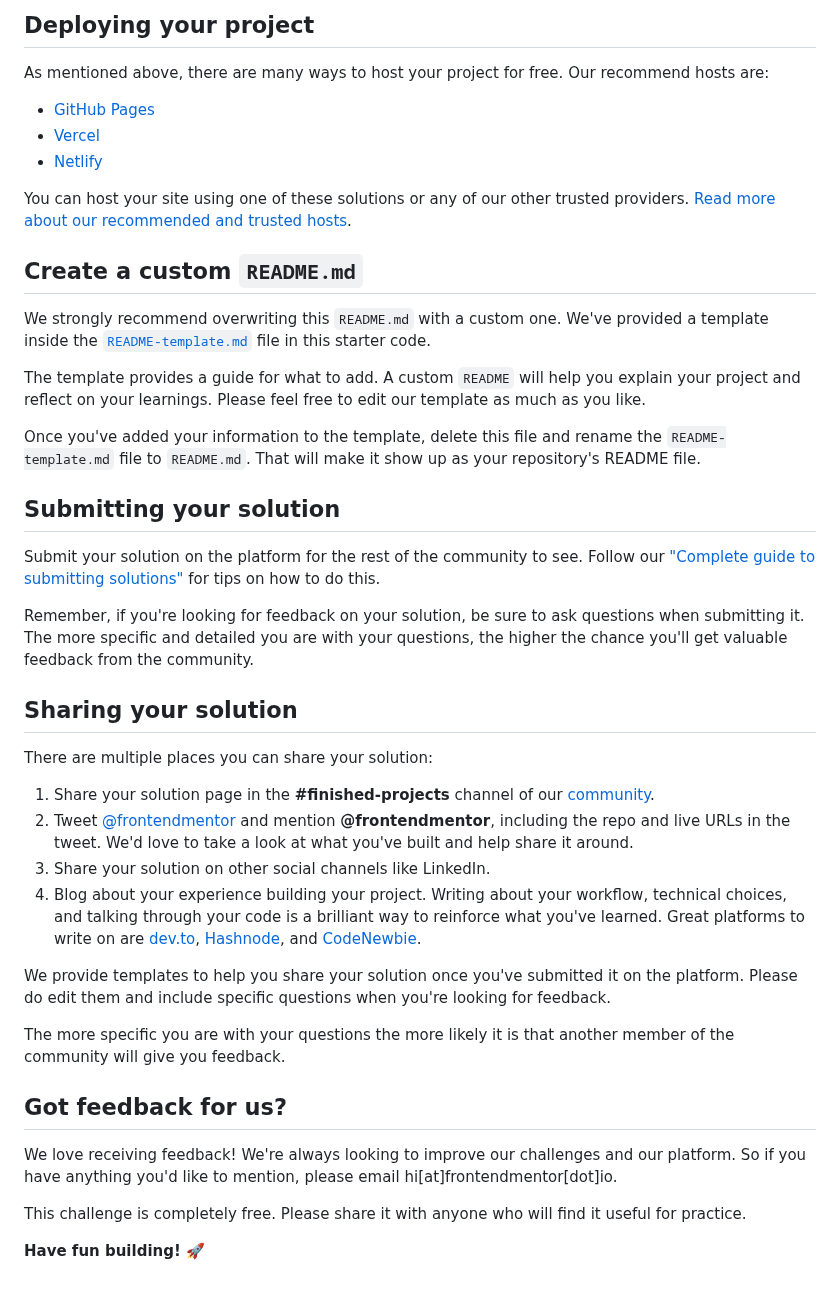
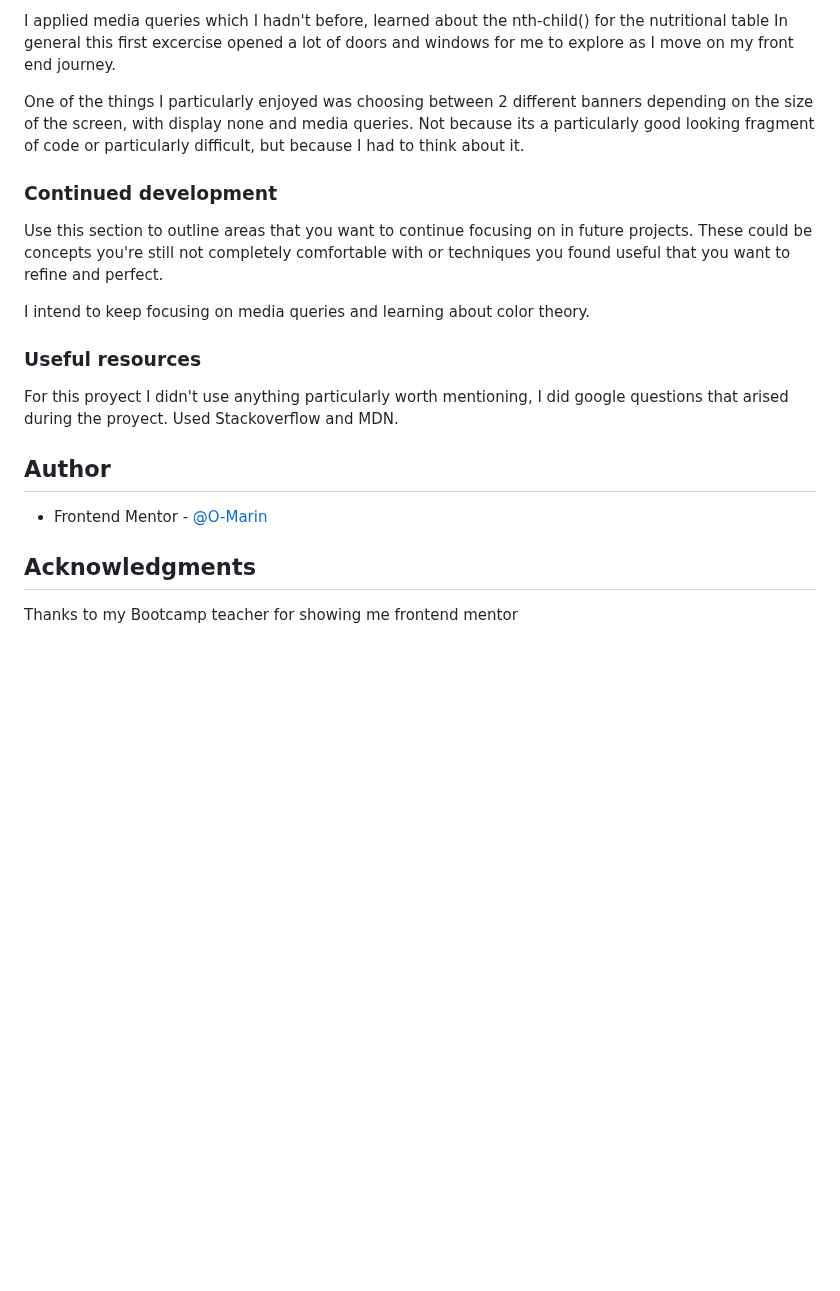
Before and after one commit to O-Marin/omeletteRecipe, a Markdown page: README.md, the part around one of its changes. GitHub-like rendering; blank space fills up the shorter version.

```diff
--- a/README.md
+++ b/README.md
@@ -45,45 +55,28 @@ Feel free to use any workflow that you feel comfortable with. Below is a suggest
 
-## Deploying your project
+I applied media queries which I hadn't before, learned about the nth-child() for the nutritional table
+In general this first excercise opened a lot of doors and windows for me to explore as I move on my front end journey.
 
-As mentioned above, there are many ways to host your project for free. Our recommend hosts are:
+One of the things I particularly enjoyed was choosing between 2 different banners depending on the size of the screen, with display none and media queries. Not because its a particularly good looking fragment of code or particularly difficult,
+ but because I had to think about it.
 
-- [GitHub Pages](https://pages.github.com/)
-- [Vercel](https://vercel.com/)
-- [Netlify](https://www.netlify.com/)
 
-You can host your site using one of these solutions or any of our other trusted providers. [Read more about our recommended and trusted hosts](https://medium.com/frontend-mentor/frontend-mentor-trusted-hosting-providers-bf000dfebe).
+### Continued development
 
-## Create a custom `README.md`
+Use this section to outline areas that you want to continue focusing on in future projects. These could be concepts you're still not completely comfortable with or techniques you found useful that you want to refine and perfect.
 
-We strongly recommend overwriting this `README.md` with a custom one. We've provided a template inside the [`README-template.md`](./README-template.md) file in this starter code.
 
-The template provides a guide for what to add. A custom `README` will help you explain your project and reflect on your learnings. Please feel free to edit our template as much as you like.
+I intend to keep focusing on media queries and learning about color theory.
 
-Once you've added your information to the template, delete this file and rename the `README-template.md` file to `README.md`. That will make it show up as your repository's README file.
+### Useful resources
 
-## Submitting your solution
+For this proyect I didn't use anything particularly worth mentioning, I did google questions that arised during the proyect.
+Used Stackoverflow and MDN.
 
-Submit your solution on the platform for the rest of the community to see. Follow our ["Complete guide to submitting solutions"](https://medium.com/frontend-mentor/a-complete-guide-to-submitting-solutions-on-frontend-mentor-ac6384162248) for tips on how to do this.
 
-Remember, if you're looking for feedback on your solution, be sure to ask questions when submitting it. The more specific and detailed you are with your questions, the higher the chance you'll get valuable feedback from the community.
 
-## Sharing your solution
+## Author
 
-There are multiple places you can share your solution:
+- Frontend Mentor - [@O-Marin](https://www.frontendmentor.io/profile/O-Marin)
 
-1. Share your solution page in the **#finished-projects** channel of our [community](https://www.frontendmentor.io/community).
-2. Tweet [@frontendmentor](https://twitter.com/frontendmentor) and mention **@frontendmentor**, including the repo and live URLs in the tweet. We'd love to take a look at what you've built and help share it around.
-3. Share your solution on other social channels like LinkedIn.
-4. Blog about your experience building your project. Writing about your workflow, technical choices, and talking through your code is a brilliant way to reinforce what you've learned. Great platforms to write on are [dev.to](https://dev.to/), [Hashnode](https://hashnode.com/), and [CodeNewbie](https://community.codenewbie.org/).
-
-We provide templates to help you share your solution once you've submitted it on the platform. Please do edit them and include specific questions when you're looking for feedback.
-
-The more specific you are with your questions the more likely it is that another member of the community will give you feedback.
-
-## Got feedback for us?
-
-We love receiving feedback! We're always looking to improve our challenges and our platform. So if you have anything you'd like to mention, please email hi[at]frontendmentor[dot]io.
-
-This challenge is completely free. Please share it with anyone who will find it useful for practice.
-
-**Have fun building!** 🚀
+## Acknowledgments
+Thanks to my Bootcamp teacher for showing me  frontend mentor
```
Also changed, not shown: other parts of README.md (+35 -25 lines), README-template.md (deleted, +0 -91 lines).
